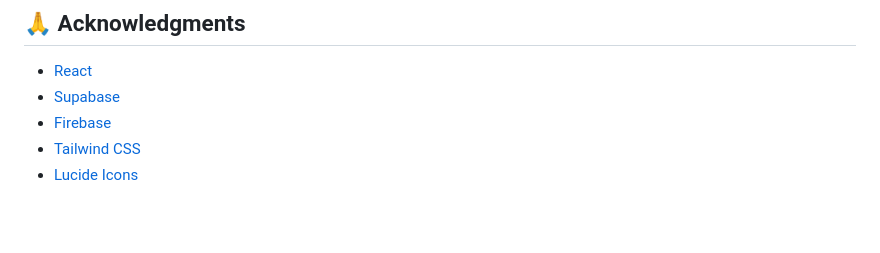
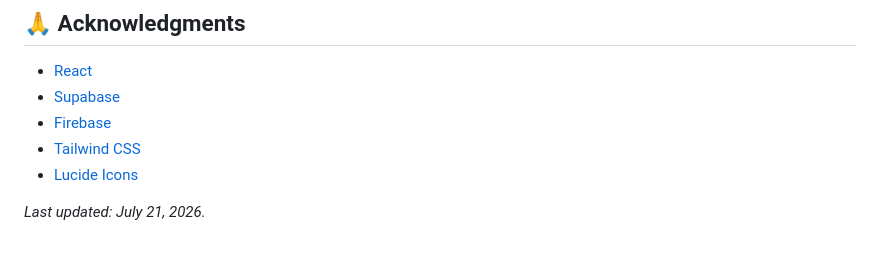
Before and after one commit to kumaryash-24/Bookmark_Vault, a Markdown page: README.md, the part around the change. GitHub-like rendering; blank space fills up the shorter version.

Commit message:
Update last updated date in README.md

```diff
--- a/README.md
+++ b/README.md
@@ -123,3 +123,5 @@ This project is licensed under the MIT License - see the [LICENSE](LICENSE) file
 
 <!-- Last updated: 2026-07-17 -->
 <!-- daily update 2026-07-17 -->
+
+_Last updated: July 21, 2026._
```
